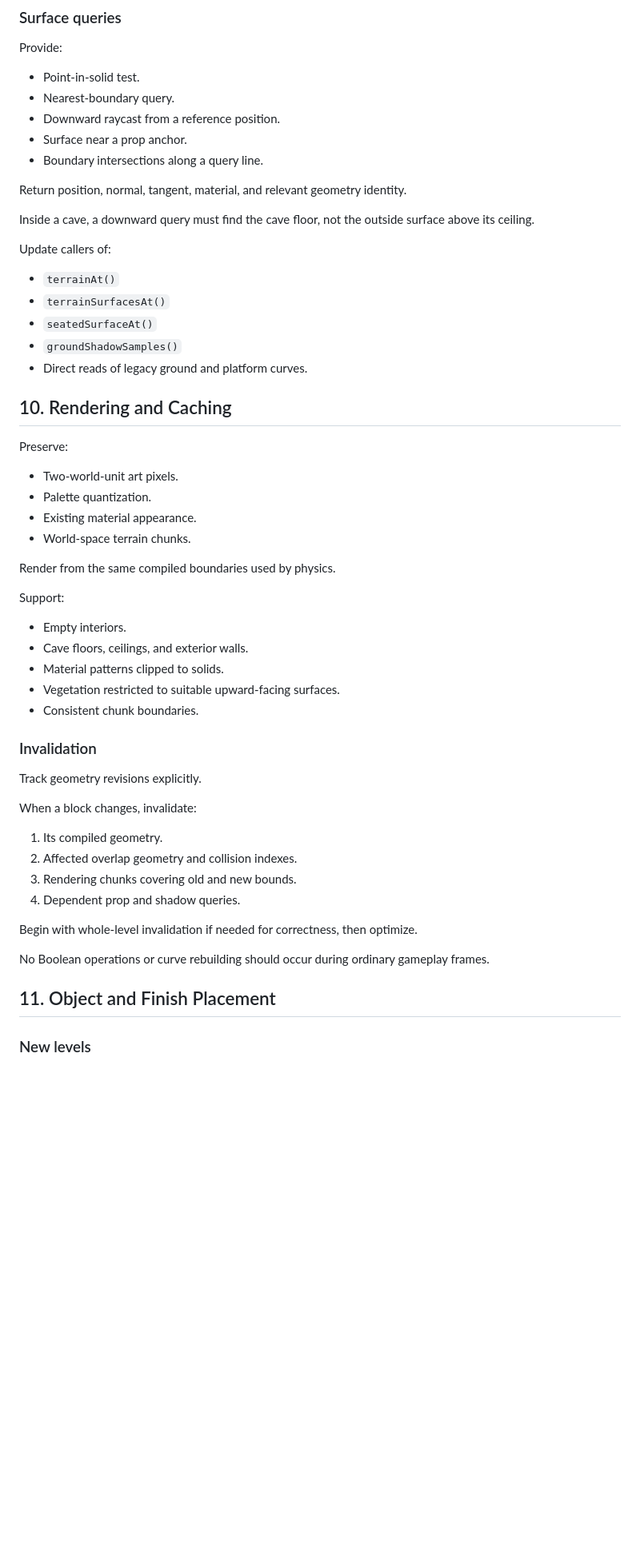
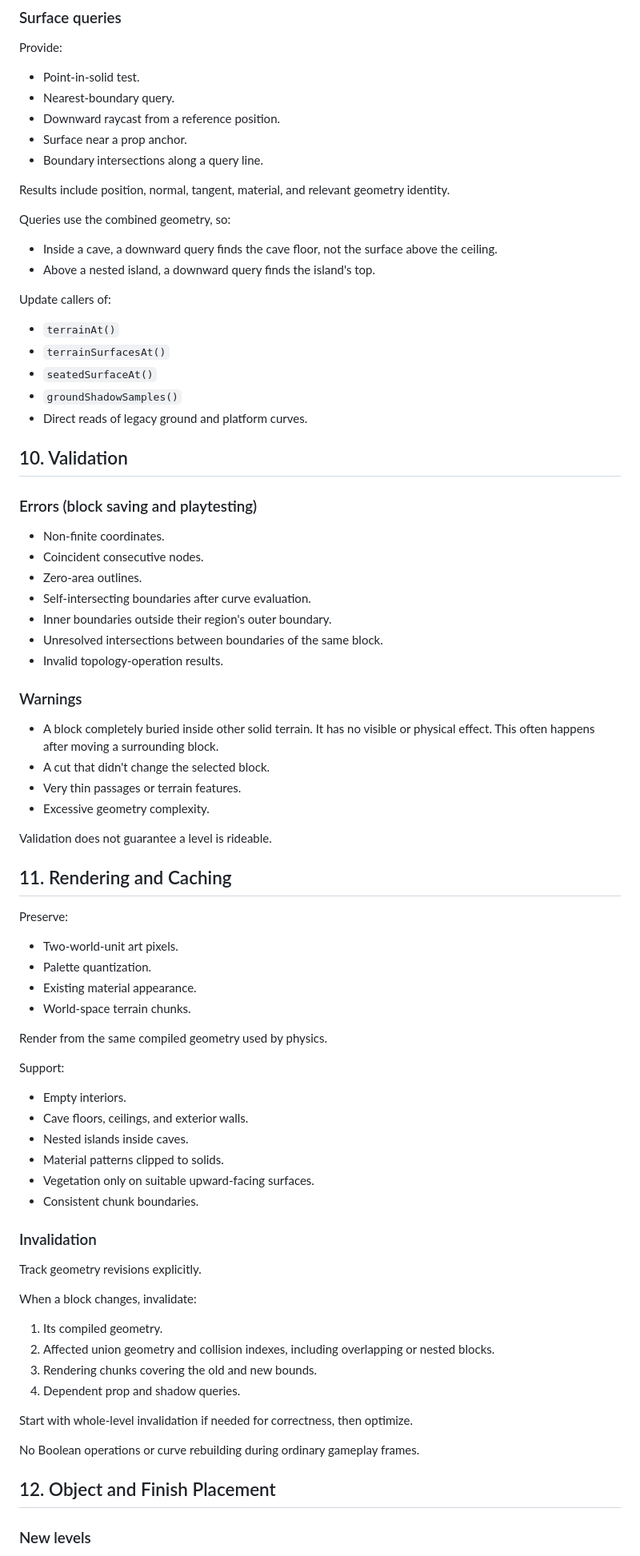
Before and after one commit to Julboben/pocket-trials, a Markdown page: Unified Terrain Redesign Plan.md, the part around one of its changes. Shown at 80% size. GitHub-like rendering; blank space fills up the shorter version.

```diff
--- a/Unified Terrain Redesign Plan.md
+++ b/Unified Terrain Redesign Plan.md
@@ -309,9 +354,12 @@ Provide:
 - Surface near a prop anchor.
 - Boundary intersections along a query line.
 
-Return position, normal, tangent, material, and relevant geometry identity.
+Results include position, normal, tangent, material, and relevant geometry identity.
 
-Inside a cave, a downward query must find the cave floor, not the outside surface above its ceiling.
+Queries use the combined geometry, so:
+
+- Inside a cave, a downward query finds the cave floor, not the surface above the ceiling.
+- Above a nested island, a downward query finds the island's top.
 
 Update callers of:
 
@@ -321,7 +369,28 @@ Update callers of:
 - `groundShadowSamples()`
 - Direct reads of legacy ground and platform curves.
 
-## 10. Rendering and Caching
+## 10. Validation
+
+### Errors (block saving and playtesting)
+
+- Non-finite coordinates.
+- Coincident consecutive nodes.
+- Zero-area outlines.
+- Self-intersecting boundaries after curve evaluation.
+- Inner boundaries outside their region's outer boundary.
+- Unresolved intersections between boundaries of the same block.
+- Invalid topology-operation results.
+
+### Warnings
+
+- A block completely buried inside other solid terrain. It has no visible or physical effect. This often happens after moving a surrounding block.
+- A cut that didn't change the selected block.
+- Very thin passages or terrain features.
+- Excessive geometry complexity.
+
+Validation does not guarantee a level is rideable.
+
+## 11. Rendering and Caching
 
 Preserve:
 
@@ -330,14 +399,15 @@ Preserve:
 - Existing material appearance.
 - World-space terrain chunks.
 
-Render from the same compiled boundaries used by physics.
+Render from the same compiled geometry used by physics.
 
 Support:
 
 - Empty interiors.
 - Cave floors, ceilings, and exterior walls.
+- Nested islands inside caves.
 - Material patterns clipped to solids.
-- Vegetation restricted to suitable upward-facing surfaces.
+- Vegetation only on suitable upward-facing surfaces.
 - Consistent chunk boundaries.
 
 ### Invalidation
@@ -347,15 +417,15 @@ Track geometry revisions explicitly.
 When a block changes, invalidate:
 
 1. Its compiled geometry.
-2. Affected overlap geometry and collision indexes.
-3. Rendering chunks covering old and new bounds.
+2. Affected union geometry and collision indexes, including overlapping or nested blocks.
+3. Rendering chunks covering the old and new bounds.
 4. Dependent prop and shadow queries.
 
-Begin with whole-level invalidation if needed for correctness, then optimize.
+Start with whole-level invalidation if needed for correctness, then optimize.
 
-No Boolean operations or curve rebuilding should occur during ordinary gameplay frames.
+No Boolean operations or curve rebuilding during ordinary gameplay frames.
 
-## 11. Object and Finish Placement
+## 12. Object and Finish Placement
 
 ### New levels
 
```
Also changed, not shown: other parts of Unified Terrain Redesign Plan.md (+190 -121 lines).
